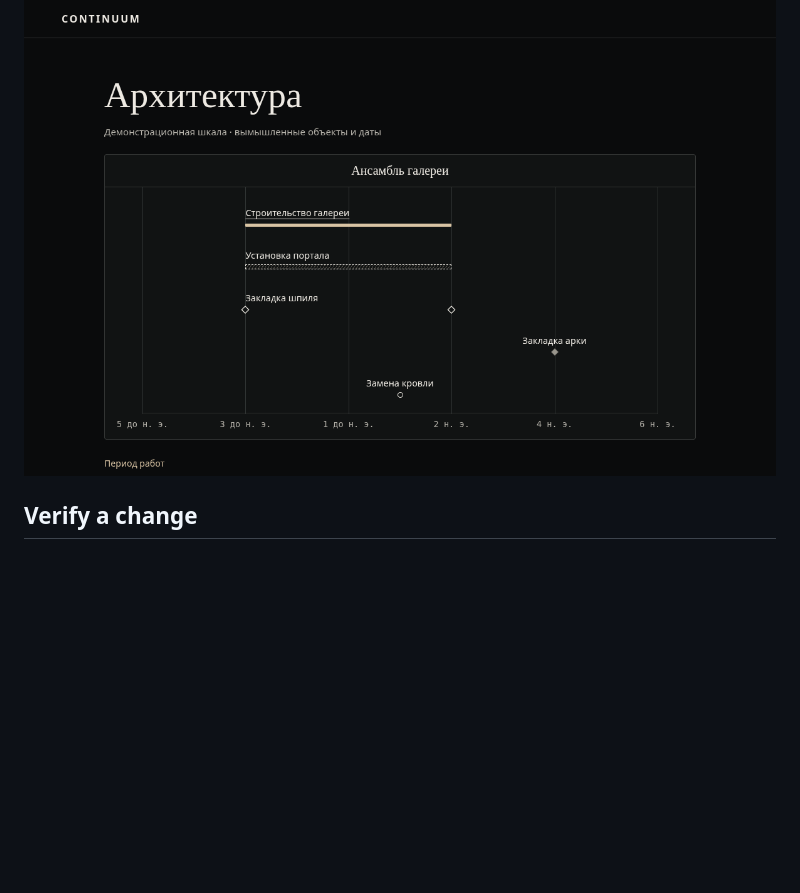
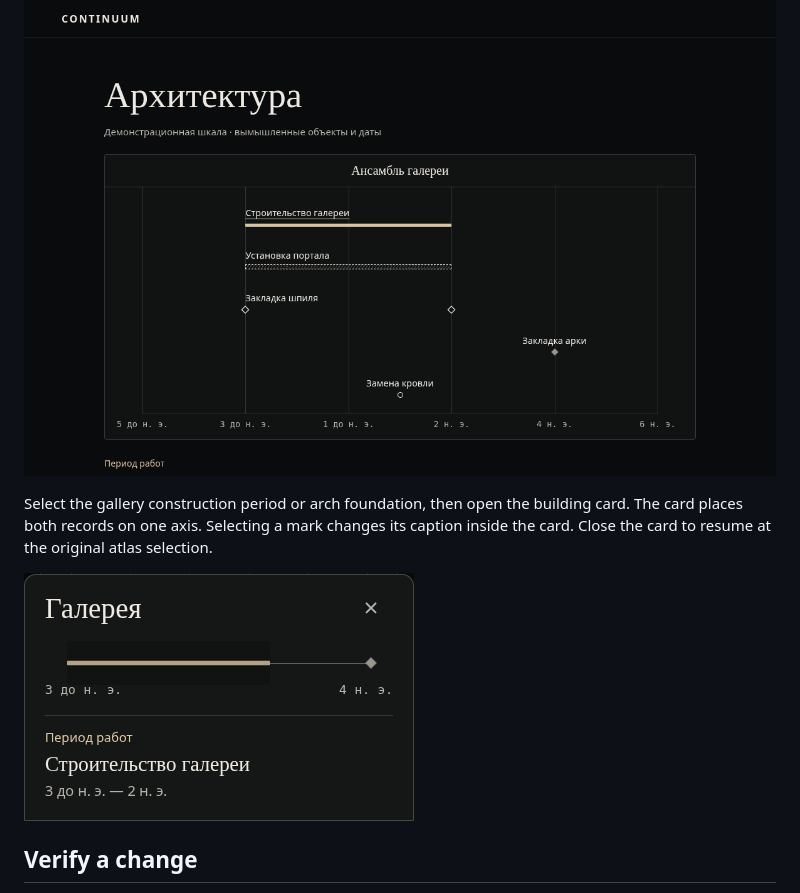
Before and after one commit to omegapunctum/CONTINUUM, a Markdown page: README.md, the part around the change. Rendered like a GitHub page; pictures changed too: docs/object-card.png (added); blank space fills up the shorter version.

Commit message:
CONT-003: Add a compact timeline to the gallery card

```diff
--- a/README.md
+++ b/README.md
@@ -19,6 +19,10 @@ Select a mark with a pointer, or use Tab and Enter. The details below the timeli
 
 ![Architecture timeline with a construction interval, event window, alternative years and single-year events](docs/atlas.png)
 
+Select the gallery construction period or arch foundation, then open the building card. The card places both records on one axis. Selecting a mark changes its caption inside the card. Close the card to resume at the original atlas selection.
+
+![Gallery card with its construction period and arch foundation on one axis](docs/object-card.png)
+
 ## Verify a change
 
 Run `npm run check` for type checking, ESLint, domain tests, and a production build. Use `npm run preview` after building to serve the output locally.
```
Also changed, not shown: docs/next.md (+5 -3 lines), 5 other files.
